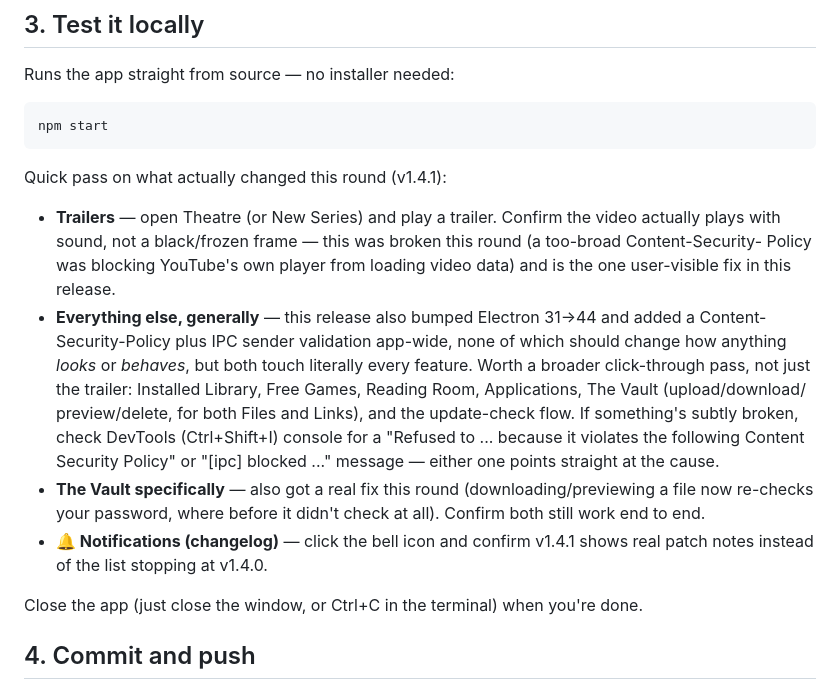
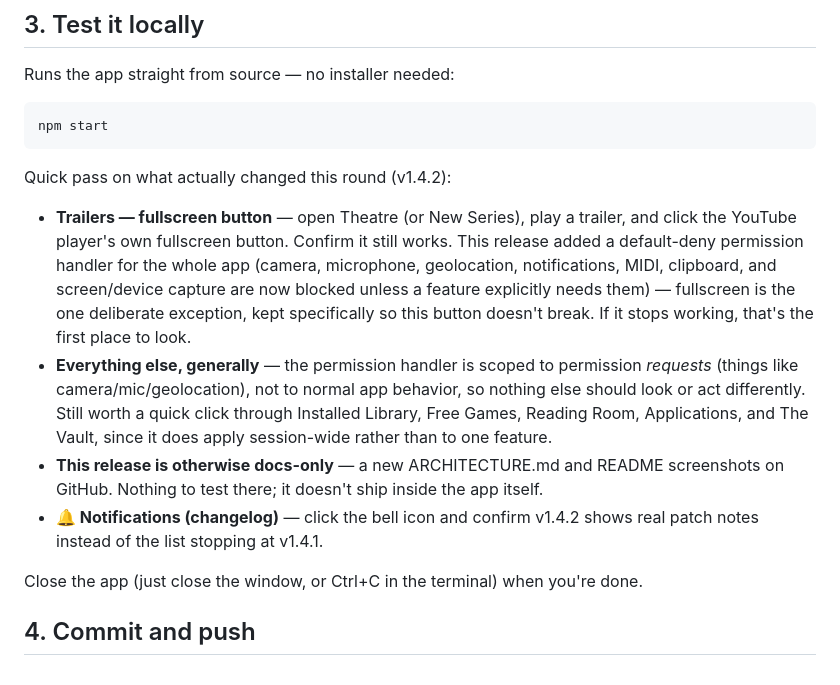
Before and after one commit to Raidex81/riftgate, a Markdown page: RELEASE.md, the part around the change. GitHub-like rendering.

Commit message:
Update RELEASE.md testing checklist for v1.4.2

````diff
--- a/RELEASE.md
+++ b/RELEASE.md
@@ -42,30 +42,29 @@ Runs the app straight from source — no installer needed:
 npm start
 ```
 
-Quick pass on what actually changed this round (v1.4.1):
+Quick pass on what actually changed this round (v1.4.2):
 
-- **Trailers** — open Theatre (or New Series) and play a trailer.
-  Confirm the video actually plays with sound, not a black/frozen
-  frame — this was broken this round (a too-broad Content-Security-
-  Policy was blocking YouTube's own player from loading video data)
-  and is the one user-visible fix in this release.
-- **Everything else, generally** — this release also bumped Electron
-  31→44 and added a Content-Security-Policy plus IPC sender validation
-  app-wide, none of which should change how anything *looks* or
-  *behaves*, but both touch literally every feature. Worth a broader
-  click-through pass, not just the trailer: Installed Library, Free
-  Games, Reading Room, Applications, The Vault (upload/download/
-  preview/delete, for both Files and Links), and the update-check
-  flow. If something's subtly broken, check DevTools (Ctrl+Shift+I)
-  console for a "Refused to ... because it violates the following
-  Content Security Policy" or "[ipc] blocked ..." message — either one
-  points straight at the cause.
-- **The Vault specifically** — also got a real fix this round
-  (downloading/previewing a file now re-checks your password, where
-  before it didn't check at all). Confirm both still work end to end.
+- **Trailers — fullscreen button** — open Theatre (or New Series),
+  play a trailer, and click the YouTube player's own fullscreen
+  button. Confirm it still works. This release added a default-deny
+  permission handler for the whole app (camera, microphone,
+  geolocation, notifications, MIDI, clipboard, and screen/device
+  capture are now blocked unless a feature explicitly needs them) —
+  fullscreen is the one deliberate exception, kept specifically so
+  this button doesn't break. If it stops working, that's the first
+  place to look.
+- **Everything else, generally** — the permission handler is scoped
+  to permission *requests* (things like camera/mic/geolocation), not
+  to normal app behavior, so nothing else should look or act
+  differently. Still worth a quick click through Installed Library,
+  Free Games, Reading Room, Applications, and The Vault, since it
+  does apply session-wide rather than to one feature.
+- **This release is otherwise docs-only** — a new ARCHITECTURE.md and
+  README screenshots on GitHub. Nothing to test there; it doesn't
+  ship inside the app itself.
 - **🔔 Notifications (changelog)** — click the bell icon and confirm
-  v1.4.1 shows real patch notes instead of the list stopping at
-  v1.4.0.
+  v1.4.2 shows real patch notes instead of the list stopping at
+  v1.4.1.
 
 Close the app (just close the window, or Ctrl+C in the terminal) when
 you're done.
````
